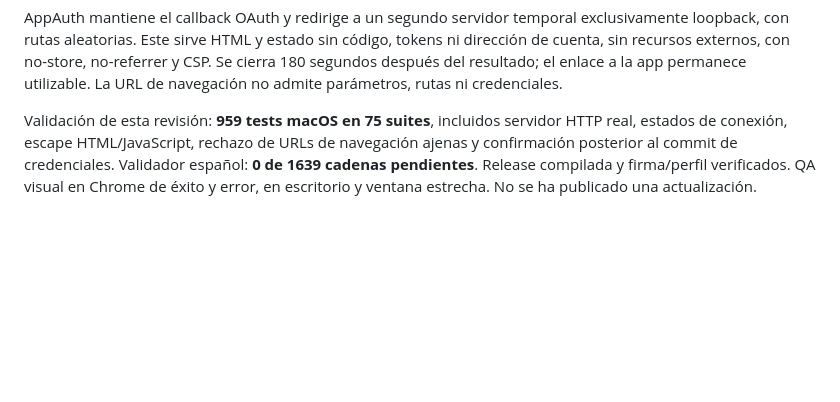
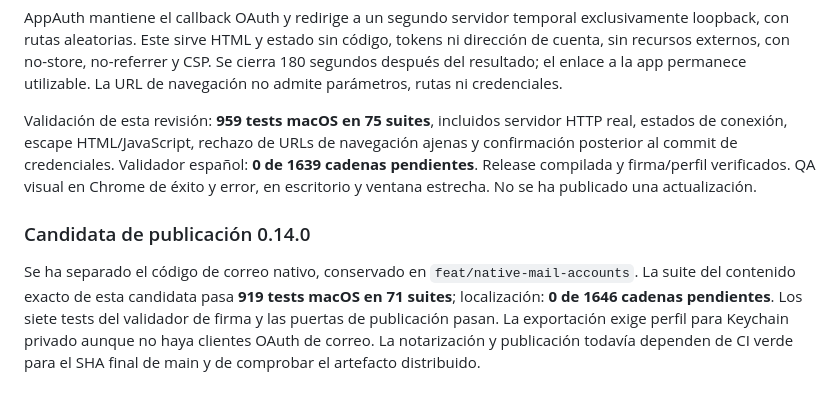
Before and after one commit to XusBadia/altillo, a Markdown page: docs/usage-accounts.md, the part around the change. Rendered like a GitHub page; blank space fills up the shorter version.

Commit message:
Record passing scoped 0.14.0 release tests

```diff
--- a/docs/usage-accounts.md
+++ b/docs/usage-accounts.md
@@ -68,3 +68,7 @@ La página de retorno tiene diseño propio de Altillo, adaptable a ventanas estr
 AppAuth mantiene el callback OAuth y redirige a un segundo servidor temporal exclusivamente loopback, con rutas aleatorias. Este sirve HTML y estado sin código, tokens ni dirección de cuenta, sin recursos externos, con no-store, no-referrer y CSP. Se cierra 180 segundos después del resultado; el enlace a la app permanece utilizable. La URL de navegación no admite parámetros, rutas ni credenciales.
 
 Validación de esta revisión: **959 tests macOS en 75 suites**, incluidos servidor HTTP real, estados de conexión, escape HTML/JavaScript, rechazo de URLs de navegación ajenas y confirmación posterior al commit de credenciales. Validador español: **0 de 1639 cadenas pendientes**. Release compilada y firma/perfil verificados. QA visual en Chrome de éxito y error, en escritorio y ventana estrecha. No se ha publicado una actualización.
+
+### Candidata de publicación 0.14.0
+
+Se ha separado el código de correo nativo, conservado en `feat/native-mail-accounts`. La suite del contenido exacto de esta candidata pasa **919 tests macOS en 71 suites**; localización: **0 de 1646 cadenas pendientes**. Los siete tests del validador de firma y las puertas de publicación pasan. La exportación exige perfil para Keychain privado aunque no haya clientes OAuth de correo. La notarización y publicación todavía dependen de CI verde para el SHA final de main y de comprobar el artefacto distribuido.
```
